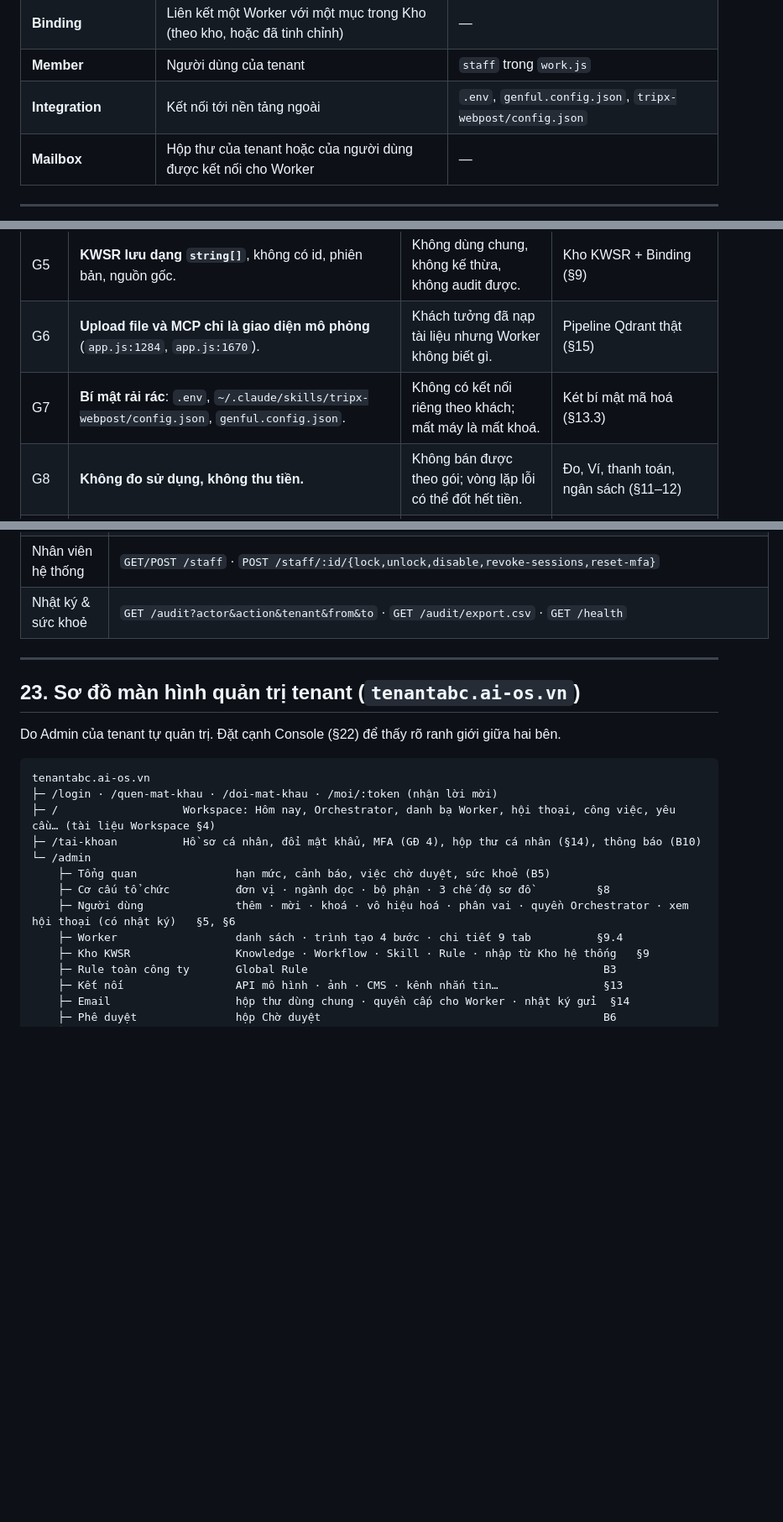
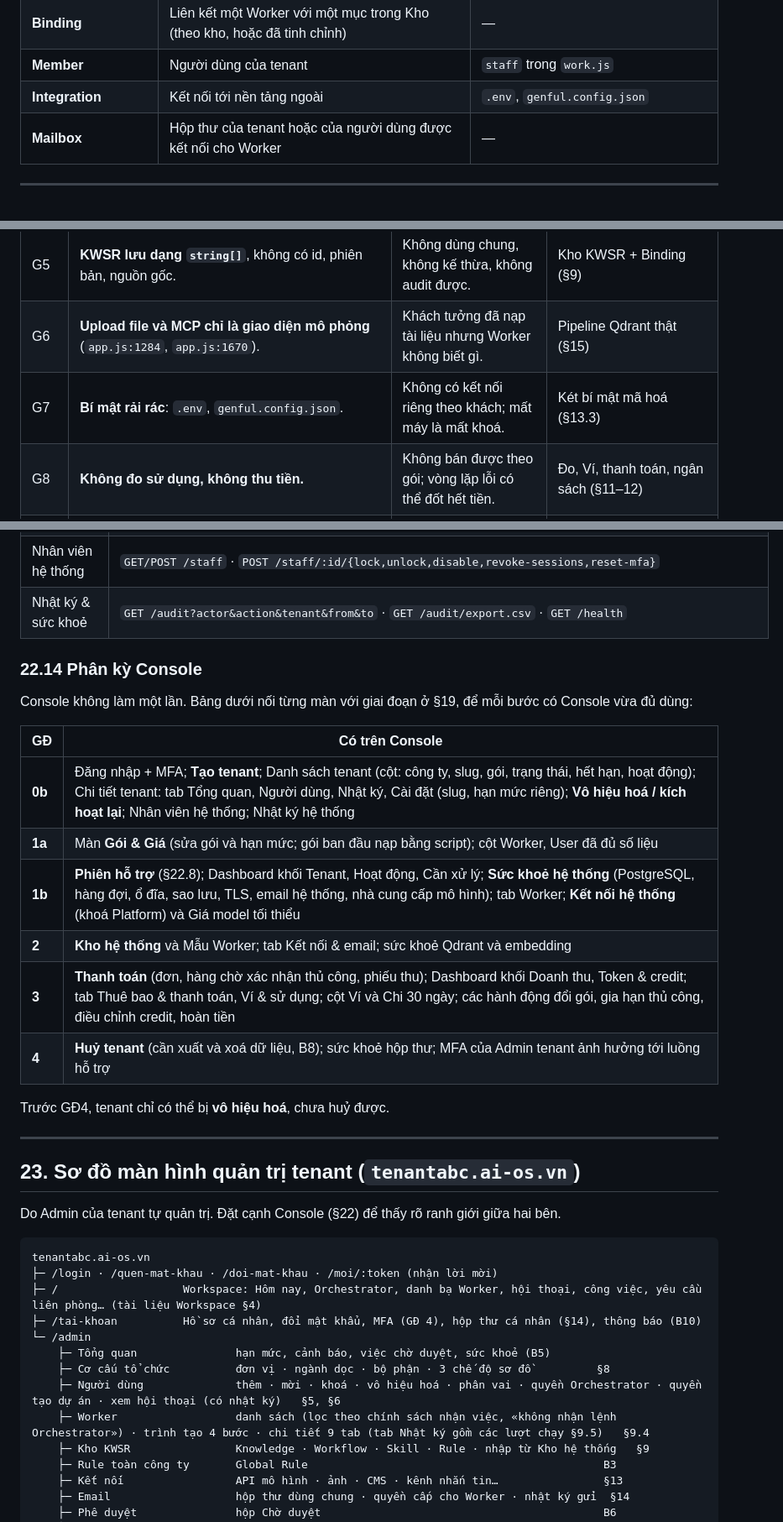
Before and after one commit to lehuutanphu/aiosv3, a Markdown page: docs/ADMIN_PORTAL_DESIGN.md, 3 parts joined by grey strips. Shown at 84% size. Drawn GitHub-style; blank space fills up the shorter version.

````diff
--- a/docs/ADMIN_PORTAL_DESIGN.md
+++ b/docs/ADMIN_PORTAL_DESIGN.md
@@ -79,7 +79,7 @@
 | **Kho KWSR** (Library) | Thư viện mục KWSR dùng chung cho nhiều Worker | — |
 | **Binding** | Liên kết một Worker với một mục trong Kho (theo kho, hoặc đã tinh chỉnh) | — |
 | **Member** | Người dùng của tenant | `staff` trong `work.js` |
-| **Integration** | Kết nối tới nền tảng ngoài | `.env`, `genful.config.json`, `tripx-webpost/config.json` |
+| **Integration** | Kết nối tới nền tảng ngoài | `.env`, `genful.config.json` |
 | **Mailbox** | Hộp thư của tenant hoặc của người dùng được kết nối cho Worker | — |
 
 ---
@@ -108,7 +108,7 @@
 | G4 | **Cấu hình Worker nằm trong code**: `AGENTS` (`app.js:25`), `agents.config.json`, `HERMES_KEY_*`. | Thêm Worker phải sửa code. | Worker là bản ghi, tạo qua giao diện (D3) |
 | G5 | **KWSR lưu dạng `string[]`**, không có id, phiên bản, nguồn gốc. | Không dùng chung, không kế thừa, không audit được. | Kho KWSR + Binding (§9) |
 | G6 | **Upload file và MCP chỉ là giao diện mô phỏng** (`app.js:1284`, `app.js:1670`). | Khách tưởng đã nạp tài liệu nhưng Worker không biết gì. | Pipeline Qdrant thật (§15) |
-| G7 | **Bí mật rải rác**: `.env`, `~/.claude/skills/tripx-webpost/config.json`, `genful.config.json`. | Không có kết nối riêng theo khách; mất máy là mất khoá. | Két bí mật mã hoá (§13.3) |
+| G7 | **Bí mật rải rác**: `.env`, `genful.config.json`. | Không có kết nối riêng theo khách; mất máy là mất khoá. | Két bí mật mã hoá (§13.3) |
 | G8 | **Không đo sử dụng, không thu tiền.** | Không bán được theo gói; vòng lặp lỗi có thể đốt hết tiền. | Đo, Ví, thanh toán, ngân sách (§11–12) |
 | G9 | **Dữ liệu nghiệp vụ nằm đĩa local** (`hr/data/`, `marketing/data/`, `data/*.json`). | Không tách được theo tenant. | Gỡ module nghiệp vụ (R1, §2.3). Dữ liệu công việc lưu PostgreSQL theo tenant |
 | G10 | **Phụ thuộc Hermes và Mem0** (mỗi Agent một Profile, một cổng, một key). | Trái quyết định mới; không tạo Worker động được. | Gỡ bỏ (§2.3) |
@@ -1914,6 +1927,21 @@ Tất cả nằm dưới `console.{BASE_DOMAIN}/api/console/v1/`:
 | Nhân viên hệ thống | `GET/POST /staff` · `POST /staff/:id/{lock,unlock,disable,revoke-sessions,reset-mfa}` |
 | Nhật ký & sức khoẻ | `GET /audit?actor&action&tenant&from&to` · `GET /audit/export.csv` · `GET /health` |
 
+### 22.14 Phân kỳ Console
+
+Console không làm một lần. Bảng dưới nối từng màn với giai đoạn ở §19, để mỗi bước có Console vừa đủ dùng:
+
+| GĐ | Có trên Console |
+|---|---|
+| **0b** | Đăng nhập + MFA; **Tạo tenant**; Danh sách tenant (cột: công ty, slug, gói, trạng thái, hết hạn, hoạt động); Chi tiết tenant: tab Tổng quan, Người dùng, Nhật ký, Cài đặt (slug, hạn mức riêng); **Vô hiệu hoá / kích hoạt lại**; Nhân viên hệ thống; Nhật ký hệ thống |
+| **1a** | Màn **Gói & Giá** (sửa gói và hạn mức; gói ban đầu nạp bằng script); cột Worker, User đã đủ số liệu |
+| **1b** | **Phiên hỗ trợ** (§22.8); Dashboard khối Tenant, Hoạt động, Cần xử lý; **Sức khoẻ hệ thống** (PostgreSQL, hàng đợi, ổ đĩa, sao lưu, TLS, email hệ thống, nhà cung cấp mô hình); tab Worker; **Kết nối hệ thống** (khoá Platform) và Giá model tối thiểu |
+| **2** | **Kho hệ thống** và Mẫu Worker; tab Kết nối & email; sức khoẻ Qdrant và embedding |
+| **3** | **Thanh toán** (đơn, hàng chờ xác nhận thủ công, phiếu thu); Dashboard khối Doanh thu, Token & credit; tab Thuê bao & thanh toán, Ví & sử dụng; cột Ví và Chi 30 ngày; các hành động đổi gói, gia hạn thủ công, điều chỉnh credit, hoàn tiền |
+| **4** | **Huỷ tenant** (cần xuất và xoá dữ liệu, B8); sức khoẻ hộp thư; MFA của Admin tenant ảnh hưởng tới luồng hỗ trợ |
+
+Trước GĐ4, tenant chỉ có thể bị **vô hiệu hoá**, chưa huỷ được.
+
 ---
 
 ## 23. Sơ đồ màn hình quản trị tenant (`tenantabc.ai-os.vn`)
@@ -1923,13 +1951,13 @@ Do Admin của tenant tự quản trị. Đặt cạnh Console (§22) để th
 ```
 tenantabc.ai-os.vn
 ├─ /login · /quen-mat-khau · /doi-mat-khau · /moi/:token (nhận lời mời)
-├─ /                   Workspace: Hôm nay, Orchestrator, danh bạ Worker, hội thoại, công việc, yêu cầu… (tài liệu Workspace §4)
+├─ /                   Workspace: Hôm nay, Orchestrator, danh bạ Worker, hội thoại, công việc, yêu cầu liên phòng… (tài liệu Workspace §4)
 ├─ /tai-khoan          Hồ sơ cá nhân, đổi mật khẩu, MFA (GĐ 4), hộp thư cá nhân (§14), thông báo (B10)
 └─ /admin
     ├─ Tổng quan               hạn mức, cảnh báo, việc chờ duyệt, sức khoẻ (B5)
     ├─ Cơ cấu tổ chức          đơn vị · ngành dọc · bộ phận · 3 chế độ sơ đồ          §8
-    ├─ Người dùng              thêm · mời · khoá · vô hiệu hoá · phân vai · quyền Orchestrator · xem hội thoại (có nhật ký)   §5, §6
-    ├─ Worker                  danh sách · trình tạo 4 bước · chi tiết 9 tab          §9.4
+    ├─ Người dùng              thêm · mời · khoá · vô hiệu hoá · phân vai · quyền Orchestrator · quyền tạo dự án · xem hội thoại (có nhật ký)   §5, §6
+    ├─ Worker                  danh sách (lọc theo chính sách nhận việc, «không nhận lệnh Orchestrator») · trình tạo 4 bước · chi tiết 9 tab (tab Nhật ký gồm các lượt chạy §9.5)   §9.4
     ├─ Kho KWSR                Knowledge · Workflow · Skill · Rule · nhập từ Kho hệ thống   §9
     ├─ Rule toàn công ty       Global Rule                                             B3
     ├─ Kết nối                 API mô hình · ảnh · CMS · kênh nhắn tin…                §13
````
Also changed, not shown: other parts of docs/ADMIN_PORTAL_DESIGN.md (+39 -26 lines), docs/USER_WORKSPACE_DESIGN.md (+8 -8 lines).
